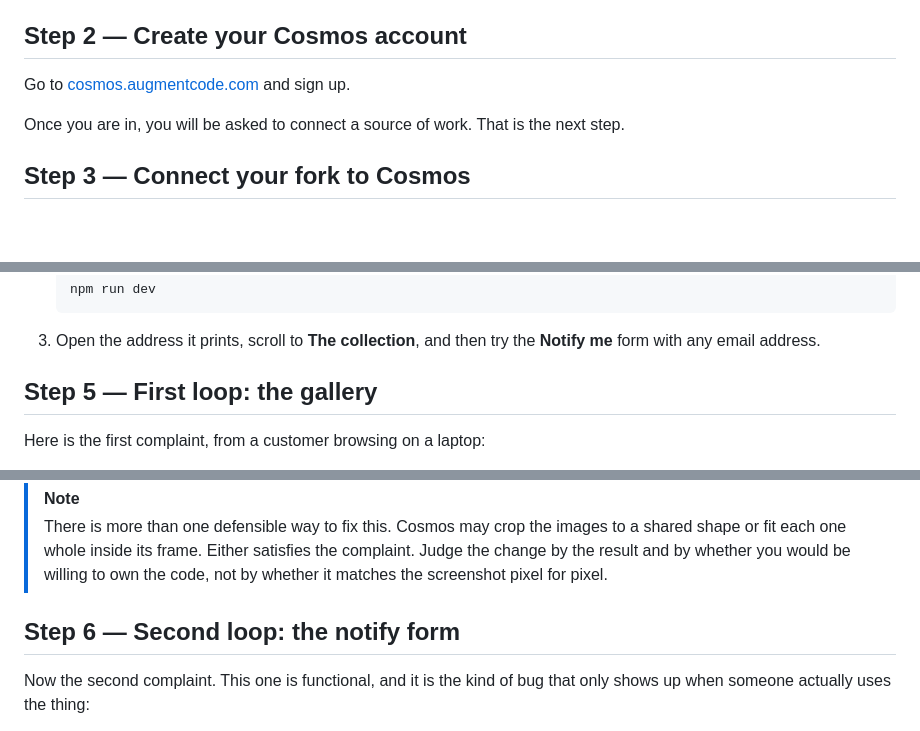
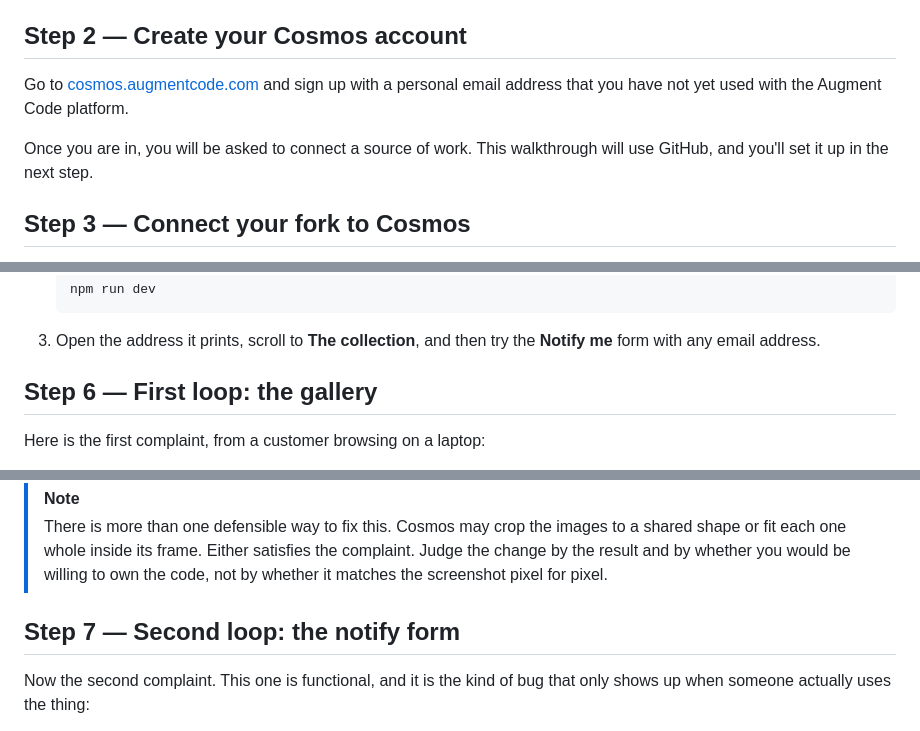
Before and after one commit to harness-community/cosmos-onboard-tidbit, a Markdown page: README.md, 3 parts joined by grey strips. Drawn GitHub-style; blank space fills up the shorter version.

```diff
--- a/README.md
+++ b/README.md
@@ -87,12 +87,11 @@ Leave the fork public and keep the default name.
 
 ## Step 2 — Create your Cosmos account
 
-Go to [cosmos.augmentcode.com](https://cosmos.augmentcode.com) and sign up.
+Go to [cosmos.augmentcode.com](https://cosmos.augmentcode.com) and sign up with a personal email address that you have not yet used with the Augment Code platform.
 
 <!-- TODO(verify): confirm the signup flow — email + verification, Google SSO, GitHub SSO? Capture the first screen after login. -->
 
-Once you are in, you will be asked to connect a source of work. That is the next
-step.
+Once you are in, you will be asked to connect a source of work. This walkthrough will use GitHub, and you'll set it up in the next step.
 
 ## Step 3 — Connect your fork to Cosmos
 
@@ -137,7 +146,7 @@ it only if you would rather see the behaviour first-hand.
 1. Open the address it prints, scroll to **The collection**, and then try the
    **Notify me** form with any email address.
 
-## Step 5 — First loop: the gallery
+## Step 6 — First loop: the gallery
 
 Here is the first complaint, from a customer browsing on a laptop:
 
@@ -191,7 +200,7 @@ proportions, in a gallery that reflows instead of overflowing:
 > complaint. Judge the change by the result and by whether you would be willing
 > to own the code, not by whether it matches the screenshot pixel for pixel.
 
-## Step 6 — Second loop: the notify form
+## Step 7 — Second loop: the notify form
 
 Now the second complaint. This one is functional, and it is the kind of bug that
 only shows up when someone actually uses the thing:
```
Also changed, not shown: other parts of README.md (+48 -5 lines).
